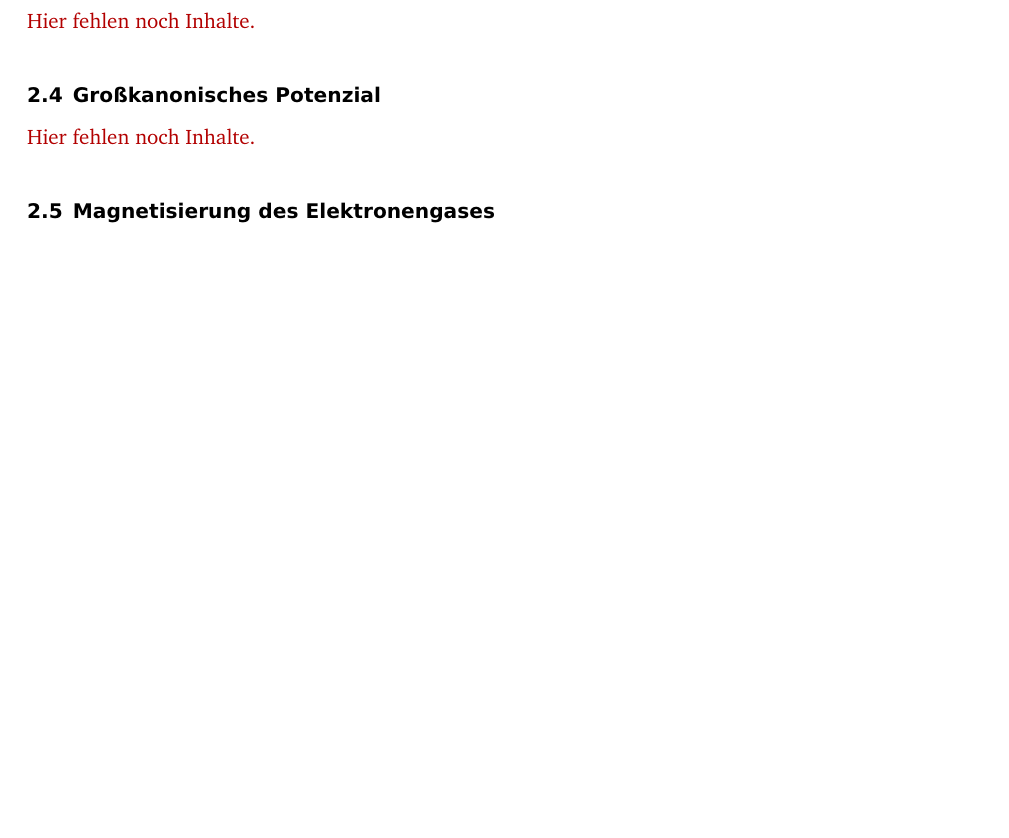
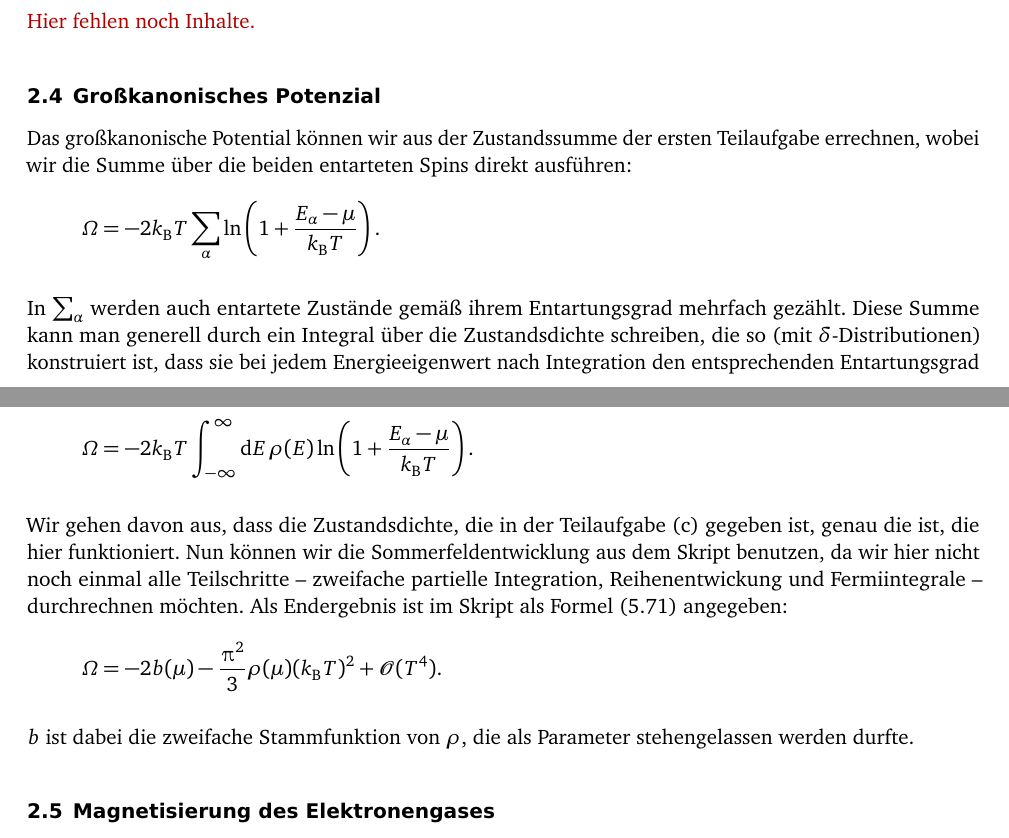
Before and after one commit to martin-ueding/physik521-Zettel, a LaTeX document (physik521-10.tex): part of page 5 of 6 before the commit and two parts of pages 5 and 6 of 6 after it, the two joined at a grey line, cut so that both start at the same text, the shorter picture padded with empty space. Compiled offline with pdfLaTeX; an older LaTeX class or package is replaced by its successor.

Commit message:
Mehr fertig

```diff
--- a/physik521-10.tex
+++ b/physik521-10.tex
@@ -10,6 +10,8 @@
 }
 
 \pagestyle{plain}
+
+\newcommand\kB{k_\text B}
 
 \begin{document}
 
@@ -229,7 +248,35 @@ Zustände, $\Deltaup m_y$, errechnen und erhalten so:
 
 \subsection{Großkanonisches Potenzial}
 
-\fehlt
+Das großkanonische Potential können wir aus der Zustandssumme der ersten
+Teilaufgabe errechnen, wobei wir die Summe über die beiden entarteten Spins
+direkt ausführen:
+\[
+    \Omega = - 2 \kB T \sum_\alpha \ln\del{1 + \frac{E_\alpha - \mu}{\kB T}}.
+\]
+
+In $\sum_\alpha$ werden auch entartete Zustände gemäß ihrem Entartungsgrad
+mehrfach gezählt. Diese Summe kann man generell durch ein Integral über die
+Zustandsdichte schreiben, die so (mit $\delta$-Distributionen) konstruiert ist,
+dass sie bei jedem Energieeigenwert nach Integration den entsprechenden
+Entartungsgrad ergibt. Somit können wir schreiben:
+\[
+    \Omega = - 2 \kB T \int_{-\infty}^\infty \dif E \, \rho(E) \ln\del{1 + \frac{E_\alpha - \mu}{\kB T}}.
+\]
+
+Wir gehen davon aus, dass die Zustandsdichte, die in der Teilaufgabe (c)
+gegeben ist, genau die ist, die hier funktioniert. Nun können wir die
+Sommerfeldentwicklung aus dem Skript benutzen, da wir hier nicht noch einmal
+alle Teilschritte – zweifache partielle Integration, Reihenentwickung und
+Fermiintegrale – durchrechnen möchten. Als Endergebnis ist im Skript als Formel
+(5.71) angegeben:
+\[
+    \Omega = - 2 b(\mu) - \frac{\piup^2}3 \rho(\mu) (\kB T)^2 + \mathcal
+    O(T^4).
+\]
+
+$b$ ist dabei die zweifache Stammfunktion von $\rho$, die als Parameter
+stehengelassen werden durfte.
 
 \subsection{Magnetisierung des Elektronengases}
 
```
Also changed, not shown: physik521-10.tex (17 more changed lines).
